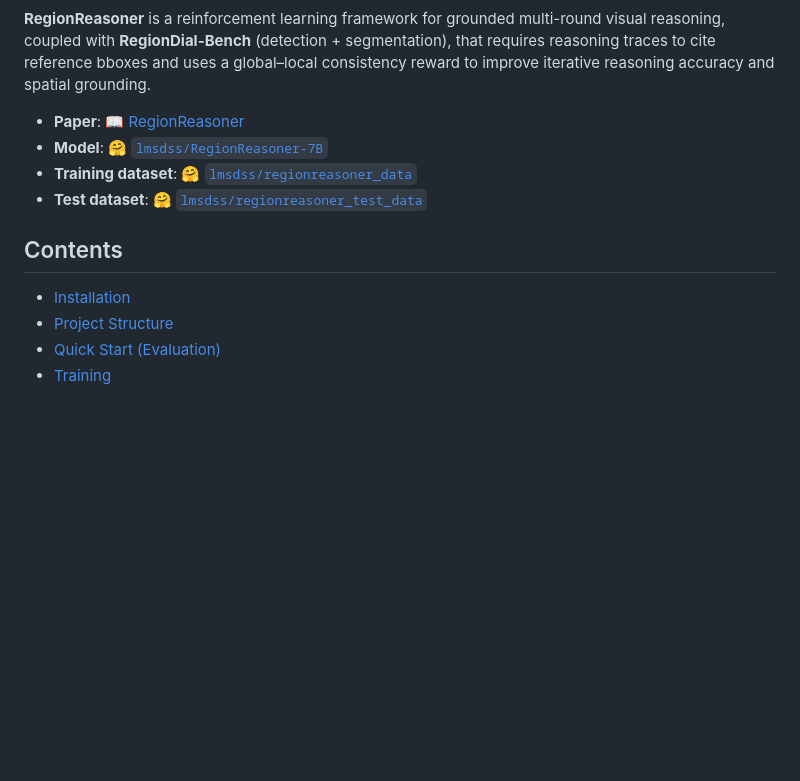
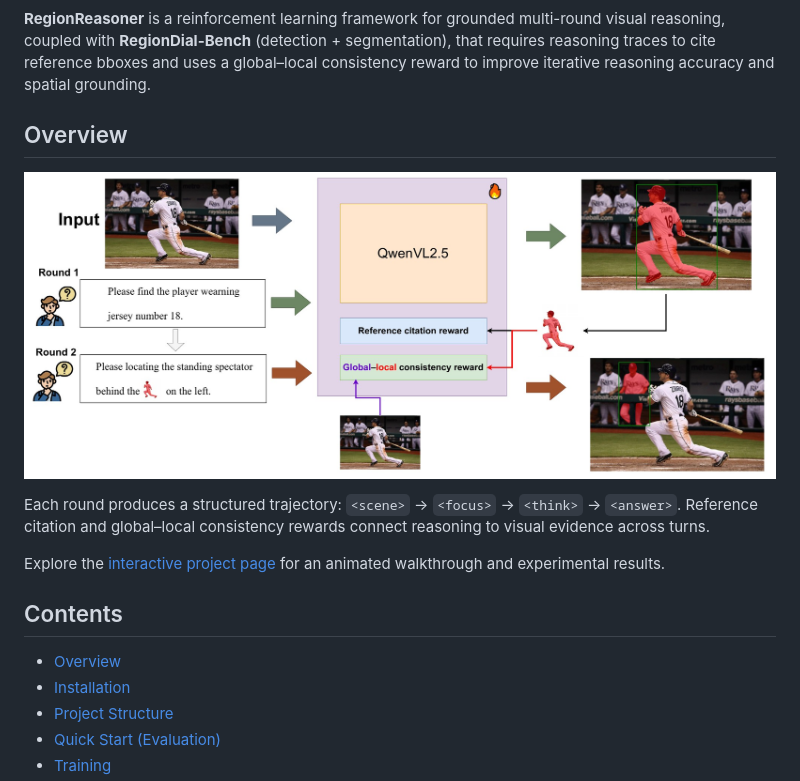
Before and after one commit to lmsdss/RegionReasoner, a Markdown page: README.md, the part around the change printed below. Drawn GitHub-style; pictures changed too: docs/assets/framework.jpg (added); blank space fills up the shorter version.

Commit message:
Improve README resource links and add project overview

```diff
--- a/README.md
+++ b/README.md
@@ -2,14 +10,21 @@
 
 **RegionReasoner** is a reinforcement learning framework for grounded multi-round visual reasoning, coupled with **RegionDial-Bench** (detection + segmentation), that requires reasoning traces to cite reference bboxes and uses a global–local consistency reward to improve iterative reasoning accuracy and spatial grounding.
 
-- **Paper**: [📖 RegionReasoner](https://arxiv.org/pdf/2602.03733)
-- **Model**: [🤗 `lmsdss/RegionReasoner-7B`](https://huggingface.co/lmsdss/RegionReasoner-7B)
-- **Training dataset**: [🤗 `lmsdss/regionreasoner_data`](https://huggingface.co/datasets/lmsdss/regionreasoner_data)
-- **Test dataset**: [🤗 `lmsdss/regionreasoner_test_data`](https://huggingface.co/datasets/lmsdss/regionreasoner_test_data)
+## Overview
 
+<p align="center">
+  <a href="docs/assets/framework.jpg">
+    <img src="docs/assets/framework.jpg" alt="RegionReasoner multi-round framework: an image and successive queries are processed by the Qwen2.5-VL backbone, with reference citation and global–local consistency rewards supporting grounded predictions." width="100%">
+  </a>
+</p>
+
+Each round produces a structured trajectory: `<scene>` → `<focus>` → `<think>` → `<answer>`. Reference citation and global–local consistency rewards connect reasoning to visual evidence across turns.
+
+Explore the [interactive project page](https://wenfangsun.cn/RegionReasoner/) for an animated walkthrough and experimental results.
 
 ## Contents
 
+- [Overview](#overview)
 - [Installation](#installation)
 - [Project Structure](#project-structure)
 - [Quick Start (Evaluation)](#quick-start-evaluation)
```
Also changed, not shown: other parts of README.md (+9 -1 lines), 5 other files.
